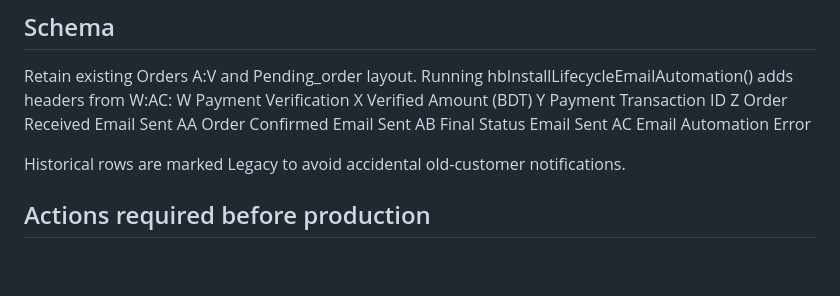
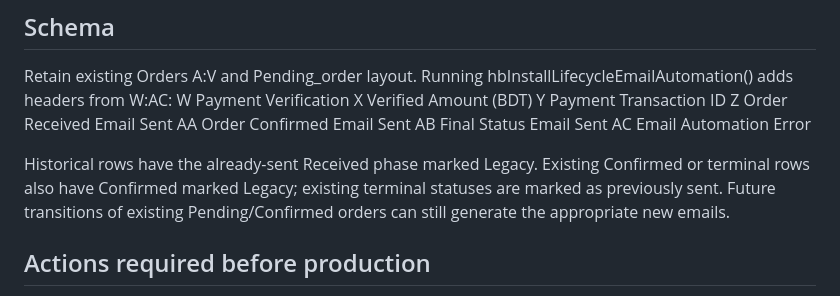
Before and after one commit to hanifbhuian/hbgadgetbd, a Markdown page: integrations/google-apps-script/ORDER-LIFECYCLE-SETUP.md, the part around the change. Rendered like a GitHub page; blank space fills up the shorter version.

Commit message:
Clarify historical order notification seeding and future state transitions

```diff
--- a/integrations/google-apps-script/ORDER-LIFECYCLE-SETUP.md
+++ b/integrations/google-apps-script/ORDER-LIFECYCLE-SETUP.md
@@ -28,7 +28,7 @@ AA Order Confirmed Email Sent
 AB Final Status Email Sent
 AC Email Automation Error
 
-Historical rows are marked Legacy to avoid accidental old-customer notifications.
+Historical rows have the already-sent Received phase marked Legacy. Existing Confirmed or terminal rows also have Confirmed marked Legacy; existing terminal statuses are marked as previously sent. Future transitions of existing Pending/Confirmed orders can still generate the appropriate new emails.
 
 ## Actions required before production
 1. Open the HB Gadget BD Orders Google Sheet, then Extensions > Apps Script. BACK UP live Code.gs. Share current Code.gs excluding secrets so its existing doPost, invoicing, proof uploads and email delivery can be adapted without breaking order creation.
```
